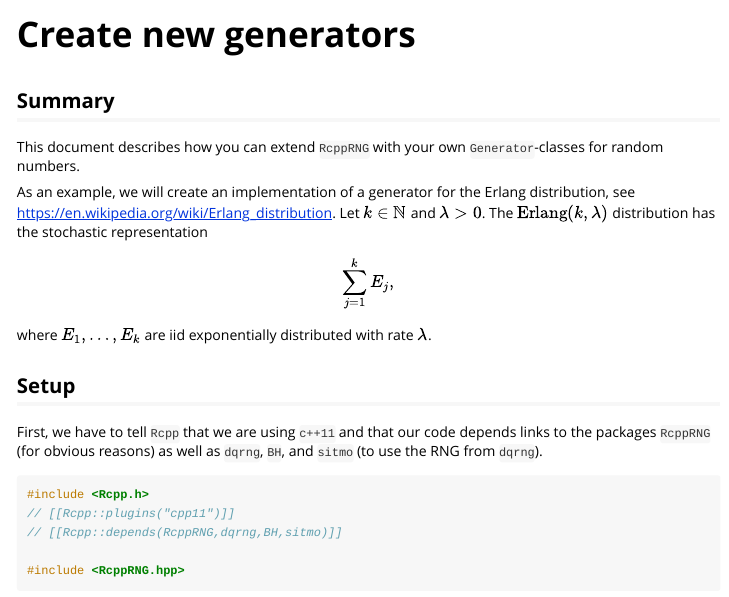
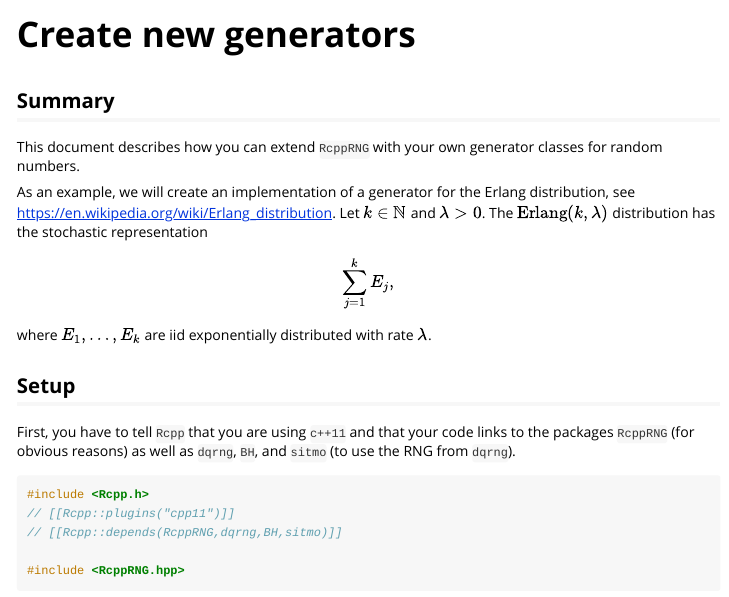
Before and after one commit to hsloot/RcppRNG, an R Markdown document (vignettes/create-new-generators.Rmd): the page in a window 1100 px wide, from its top. Rendered offline with R 4.5, knitr and Pandoc, with nearby package versions; some code elsewhere in the file could not run offline.

Commit message:
doc: minor changes

```diff
--- a/vignettes/create-new-generators.Rmd
+++ b/vignettes/create-new-generators.Rmd
@@ -21,7 +21,7 @@ RcppRNG::dqset_seed(1623L)
 
 ## Summary
 
-This document describes how you can extend `RcppRNG` with your own `Generator`-classes for random
+This document describes how you can extend `RcppRNG` with your own generator classes for random
 numbers.
 
 As an example, we will create an implementation of a generator for the Erlang distribution, see [https://en.wikipedia.org/wiki/Erlang_distribution](https://en.wikipedia.org/wiki/Erlang_distribution).
@@ -35,7 +35,7 @@ where \( E_1, \ldots, E_k \) are iid exponentially distributed with rate \( \lam
 
 ## Setup
 
-First, we have to tell `Rcpp` that we are using `c++11` and that our code depends links to the
+First, you have to tell `Rcpp` that you are using `c++11` and that your code links to the
 packages `RcppRNG` (for obvious reasons) as well as `dqrng`, `BH`, and `sitmo` (to use the RNG from
 `dqrng`).
 
```
